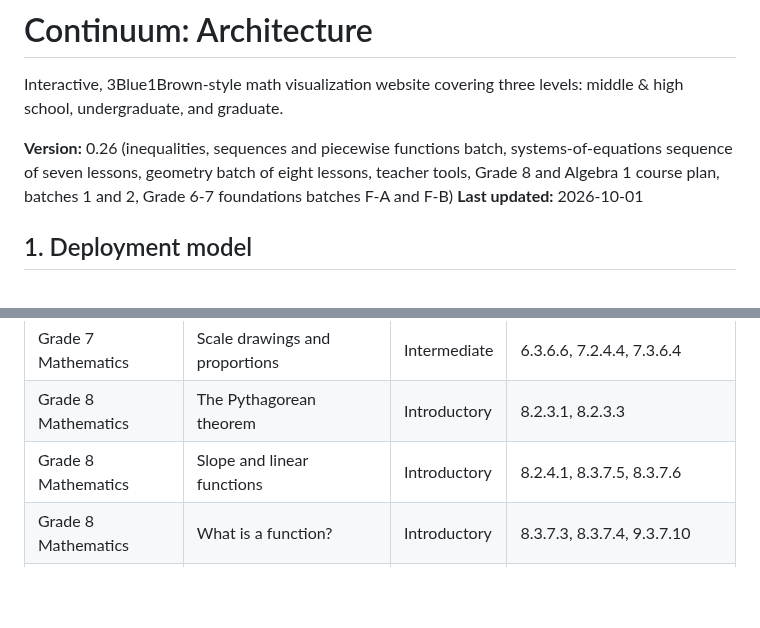
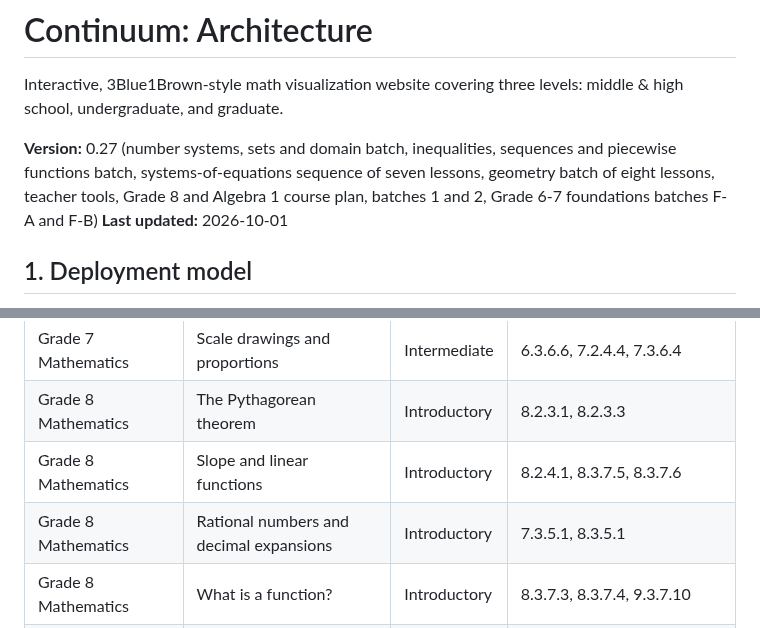
Before and after one commit to msayers01/math-visualized, a Markdown page: ARCHITECTURE.md, 2 parts joined by grey strips. Drawn GitHub-style; blank space fills up the shorter version.

```diff
--- a/ARCHITECTURE.md
+++ b/ARCHITECTURE.md
@@ -2,7 +2,7 @@
 
 Interactive, 3Blue1Brown-style math visualization website covering three levels: middle & high school, undergraduate, and graduate.
 
-**Version:** 0.26 (inequalities, sequences and piecewise functions batch, systems-of-equations sequence of seven lessons, geometry batch of eight lessons, teacher tools, Grade 8 and Algebra 1 course plan, batches 1 and 2, Grade 6-7 foundations batches F-A and F-B)
+**Version:** 0.27 (number systems, sets and domain batch, inequalities, sequences and piecewise functions batch, systems-of-equations sequence of seven lessons, geometry batch of eight lessons, teacher tools, Grade 8 and Algebra 1 course plan, batches 1 and 2, Grade 6-7 foundations batches F-A and F-B)
 **Last updated:** 2026-10-01
 
 ## 1. Deployment model
@@ -147,6 +147,7 @@ Every lesson belongs to one **course**, has one **skill level**, and carries zer
 | Grade 7 Mathematics | Scale drawings and proportions | Intermediate | 6.3.6.6, 7.2.4.4, 7.3.6.4 |
 | Grade 8 Mathematics | The Pythagorean theorem | Introductory | 8.2.3.1, 8.2.3.3 |
 | Grade 8 Mathematics | Slope and linear functions | Introductory | 8.2.4.1, 8.3.7.5, 8.3.7.6 |
+| Grade 8 Mathematics | Rational numbers and decimal expansions | Introductory | 7.3.5.1, 8.3.5.1 |
 | Grade 8 Mathematics | What is a function? | Introductory | 8.3.7.3, 8.3.7.4, 9.3.7.10 |
 | Grade 8 Mathematics | Scatter plots and lines of fit | Intermediate | 8.1.1.2, 8.1.1.3, 8.1.1.4, 8.1.1.6 |
 | Grade 8 Mathematics | Square roots and irrational numbers | Intermediate | 8.3.5.1, 8.3.5.2, 8.3.6.4 |
```
Also changed, not shown: other parts of ARCHITECTURE.md (+10 -0 lines), CONTEXT.md (+2 -1 lines).
